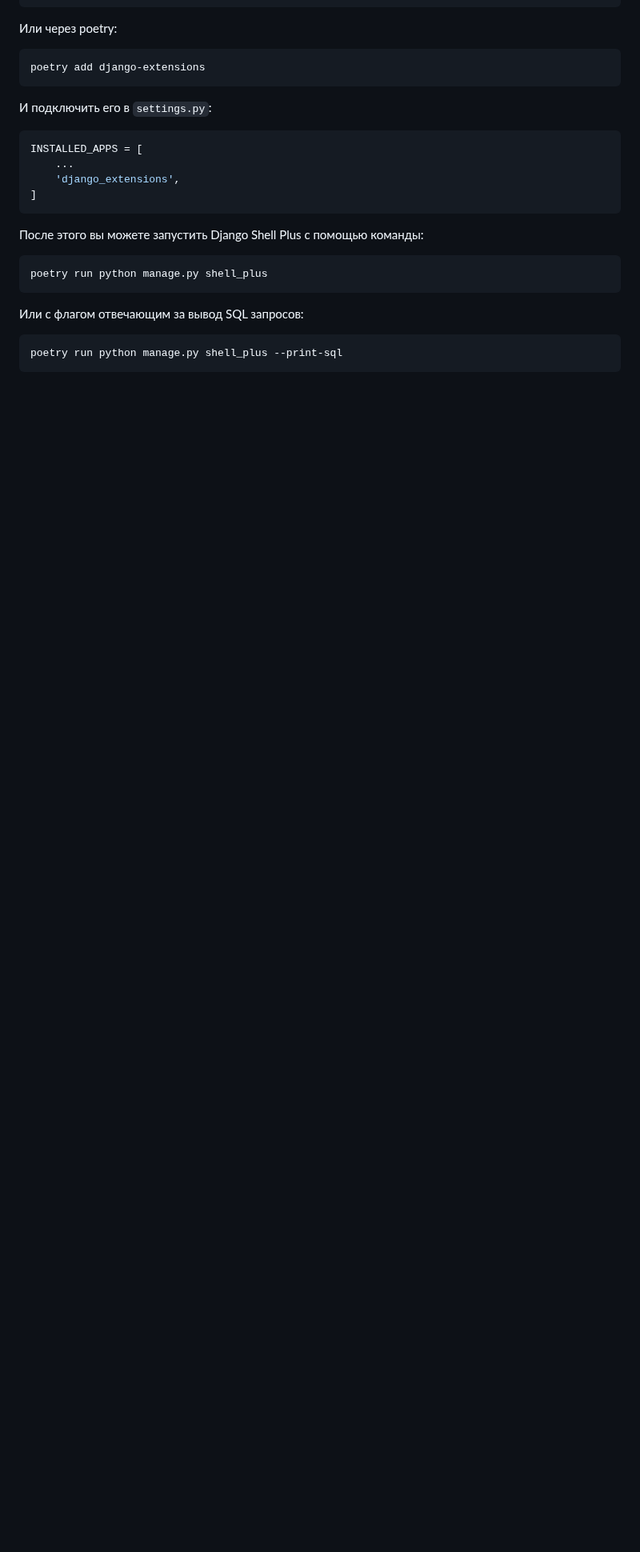
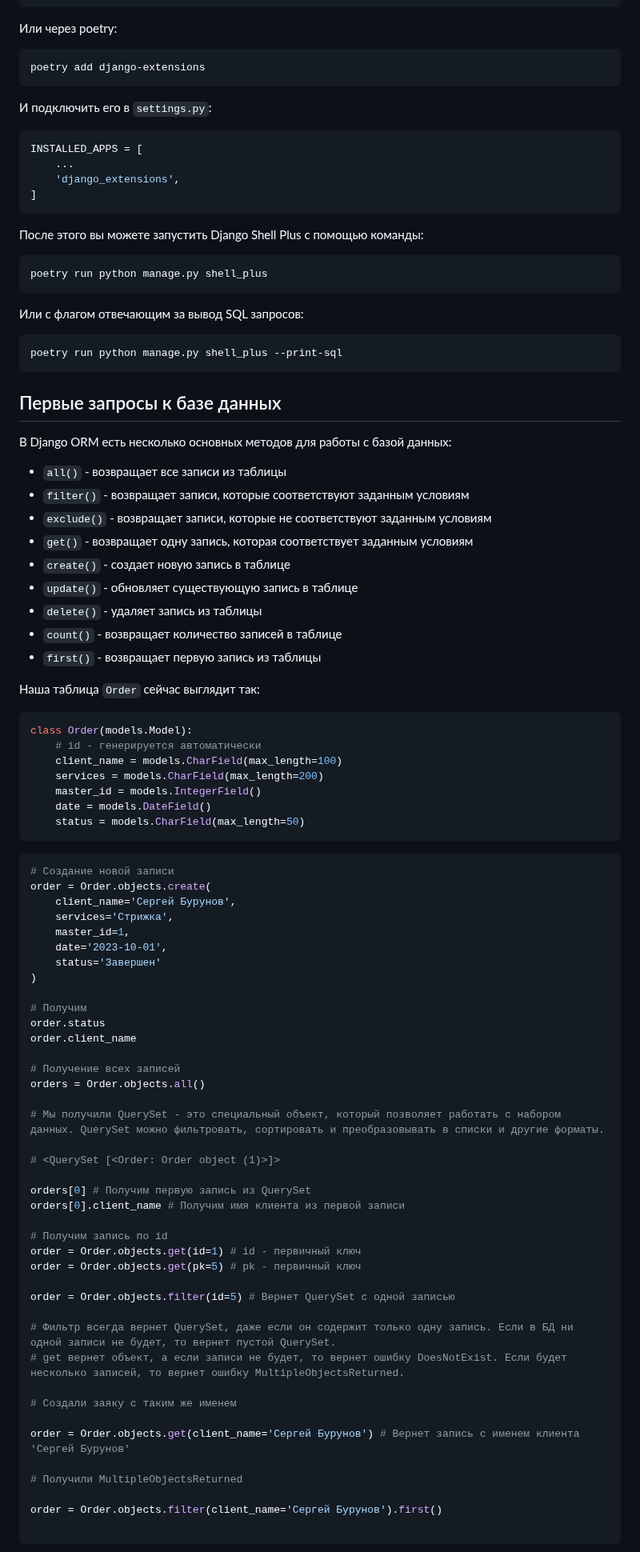
Before and after one commit to VladimirMonin/django_consult_412, a Markdown page: notes/lesson_48.md, the part around the change. Shown at 80% size. Rendered like a GitHub page; blank space fills up the shorter version.

Commit message:
lesson_48: обновлены заметки по работе с Django ORM, добавлены примеры запросов к базе данных и описание модели Order

````diff
--- a/notes/lesson_48.md
+++ b/notes/lesson_48.md
@@ -99,3 +99,67 @@ poetry run python manage.py shell_plus
 ```bash
 poetry run python manage.py shell_plus --print-sql
 ```
+
+## Первые запросы к базе данных
+В Django ORM есть несколько основных методов для работы с базой данных:
+- `all()` - возвращает все записи из таблицы
+- `filter()` - возвращает записи, которые соответствуют заданным условиям
+- `exclude()` - возвращает записи, которые не соответствуют заданным условиям
+- `get()` - возвращает одну запись, которая соответствует заданным условиям
+- `create()` - создает новую запись в таблице
+- `update()` - обновляет существующую запись в таблице
+- `delete()` - удаляет запись из таблицы
+- `count()` - возвращает количество записей в таблице
+- `first()` - возвращает первую запись из таблицы
+
+Наша таблица `Order` сейчас выглядит так:
+```python
+class Order(models.Model):
+    # id - генерируется автоматически
+    client_name = models.CharField(max_length=100)
+    services = models.CharField(max_length=200)
+    master_id = models.IntegerField()
+    date = models.DateField()
+    status = models.CharField(max_length=50)
+```
+
+```python
+# Создание новой записи
+order = Order.objects.create(
+    client_name='Сергей Бурунов',
+    services='Стрижка',
+    master_id=1,
+    date='2023-10-01',
+    status='Завершен'
+)
+
+# Получим
+order.status
+order.client_name
+
+# Получение всех записей
+orders = Order.objects.all()
+
+# Мы получили QuerySet - это специальный объект, который позволяет работать с набором данных. QuerySet можно фильтровать, сортировать и преобразовывать в списки и другие форматы.
+
+# <QuerySet [<Order: Order object (1)>]>
+
+orders[0] # Получим первую запись из QuerySet
+orders[0].client_name # Получим имя клиента из первой записи
+
+# Получим запись по id
+order = Order.objects.get(id=1) # id - первичный ключ
+order = Order.objects.get(pk=5) # pk - первичный ключ
+
+order = Order.objects.filter(id=5) # Вернет QuerySet с одной записью
+
+# Фильтр всегда вернет QuerySet, даже если он содержит только одну запись. Если в БД ни одной записи не будет, то вернет пустой QuerySet.
+# get вернет объект, а если записи не будет, то вернет ошибку DoesNotExist. Если будет несколько записей, то вернет ошибку MultipleObjectsReturned.
+
+# Создали заяку с таким же именем
+
+order = Order.objects.get(client_name='Сергей Бурунов') # Вернет запись с именем клиента 'Сергей Бурунов'
+
+# Получили MultipleObjectsReturned
+
+order = Order.objects.filter(client_name='Сергей Бурунов').first()
````
